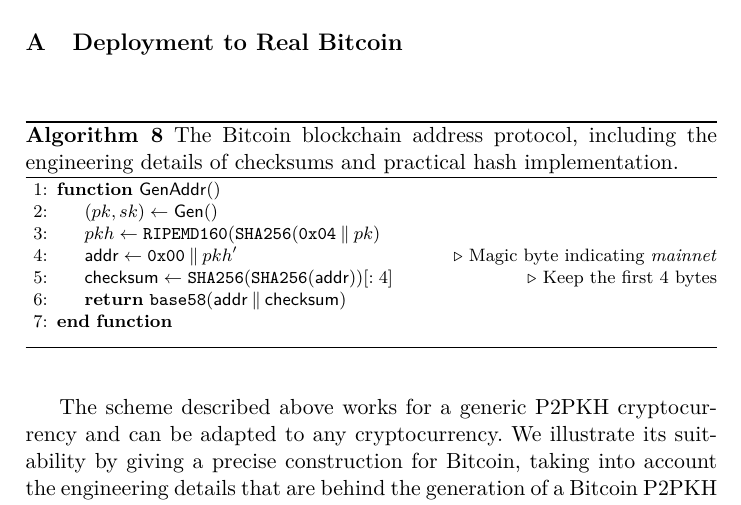
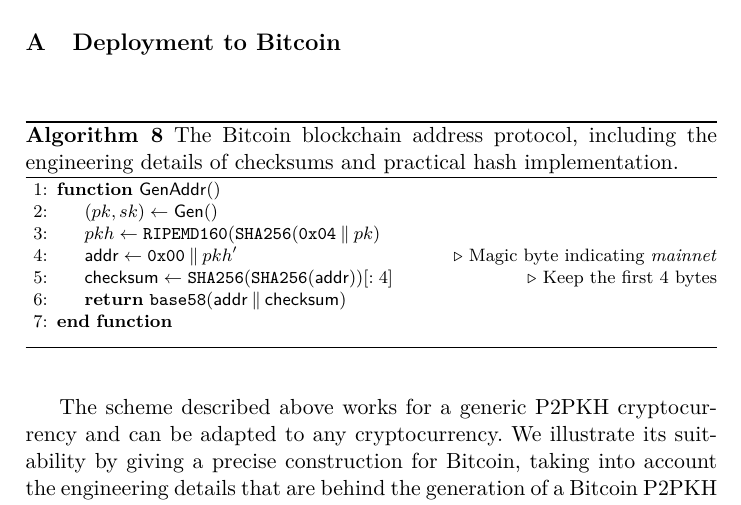
Before and after one commit to decrypto-org/burn-paper, a LaTeX paper (burn.tex, which reads real.tex): part of page 16 of 29, cut so that both start at the same text. Compiled offline with pdfLaTeX.

Commit message:
rm real from appendix section

```diff
--- a/real.tex
+++ b/real.tex
@@ -1,4 +1,4 @@
-\section{Deployment to Real Bitcoin}\label{sec.real}
+\section{Deployment to Bitcoin}\label{sec.real}
 \import{./}{algorithms/alg.bitcoin-real.tex}
 
 The scheme described above works for a generic P2PKH cryptocurrency and can be adapted to any cryptocurrency. We illustrate its suitability by giving a precise construction for Bitcoin, taking into account the engineering details that are behind the generation of a Bitcoin P2PKH address. A comparable approach can be used to generate Ethereum addresses or others.
```
